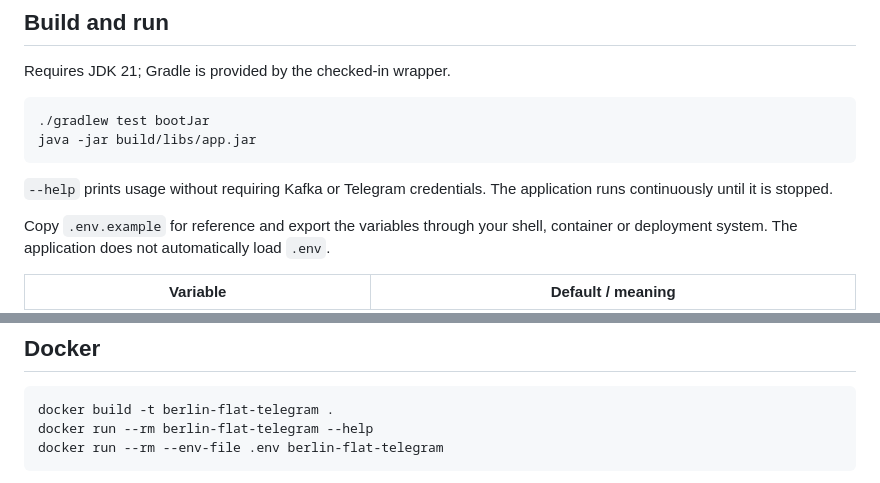
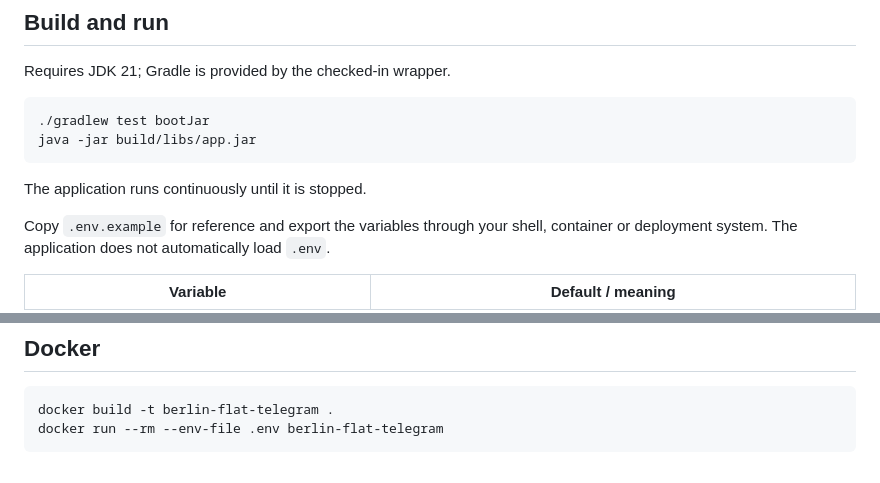
Before and after one commit to Aksumar/berlin-flat-telegram, a Markdown page: README.md, 2 parts joined by grey strips. Drawn GitHub-style.

Commit message:
Remove help option documentation

````diff
--- a/README.md
+++ b/README.md
@@ -13,8 +13,7 @@ Requires JDK 21; Gradle is provided by the checked-in wrapper.
 java -jar build/libs/app.jar
 ```
 
-`--help` prints usage without requiring Kafka or Telegram credentials. The application
-runs continuously until it is stopped.
+The application runs continuously until it is stopped.
 
 Copy `.env.example` for reference and export the variables through your shell,
 container or deployment system. The application does not automatically load `.env`.
@@ -56,7 +55,6 @@ in-flight HTTP request (30-second timeout) before force-killing.
 
 ```sh
 docker build -t berlin-flat-telegram .
-docker run --rm berlin-flat-telegram --help
 docker run --rm --env-file .env berlin-flat-telegram
 ```
 
````
